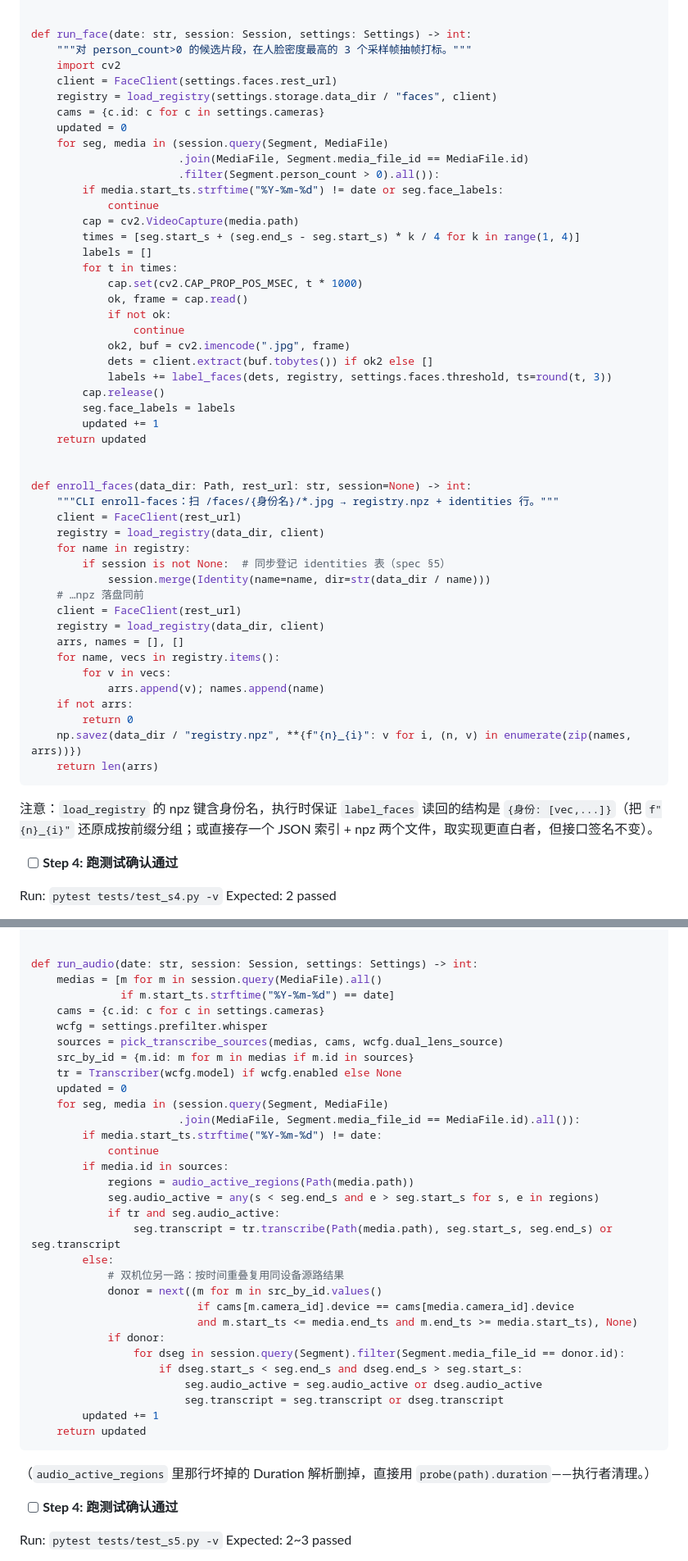
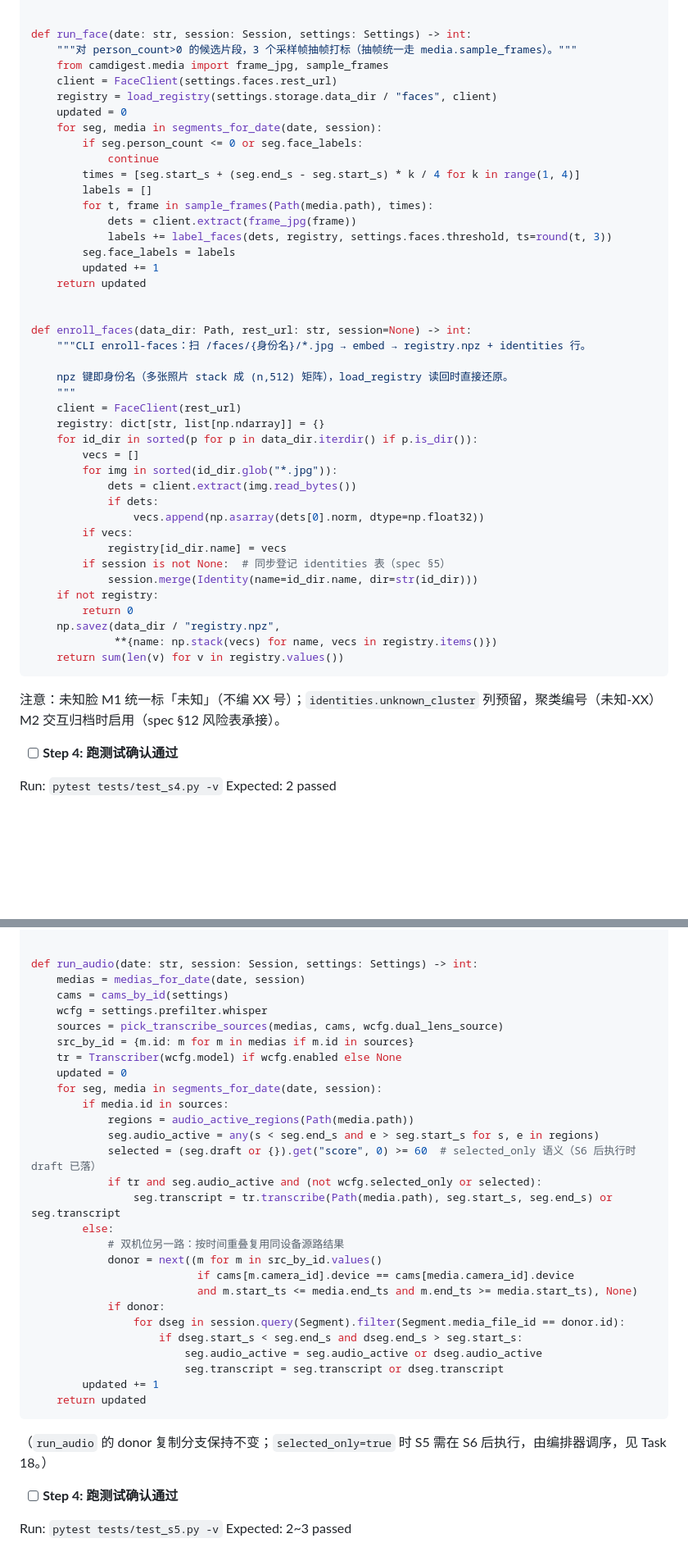
Before and after one commit to nsyan/camdigest, a Markdown page: docs/plans/2026-09-30-m1-cli-pipeline.md, 2 parts joined by grey strips. Shown at 82% size. Drawn GitHub-style; blank space fills up the shorter version.

````diff
--- a/docs/plans/2026-09-30-m1-cli-pipeline.md
+++ b/docs/plans/2026-09-30-m1-cli-pipeline.md
@@ -1238,55 +1276,49 @@ def label_faces(dets: list[FaceDet], registry: dict[str, list[np.ndarray]],
 
 
 def run_face(date: str, session: Session, settings: Settings) -> int:
-    """对 person_count>0 的候选片段，在人脸密度最高的 3 个采样帧抽帧打标。"""
-    import cv2
+    """对 person_count>0 的候选片段，3 个采样帧抽帧打标（抽帧统一走 media.sample_frames）。"""
+    from camdigest.media import frame_jpg, sample_frames
     client = FaceClient(settings.faces.rest_url)
     registry = load_registry(settings.storage.data_dir / "faces", client)
-    cams = {c.id: c for c in settings.cameras}
     updated = 0
-    for seg, media in (session.query(Segment, MediaFile)
-                       .join(MediaFile, Segment.media_file_id == MediaFile.id)
-                       .filter(Segment.person_count > 0).all()):
-        if media.start_ts.strftime("%Y-%m-%d") != date or seg.face_labels:
+    for seg, media in segments_for_date(date, session):
+        if seg.person_count <= 0 or seg.face_labels:
             continue
-        cap = cv2.VideoCapture(media.path)
         times = [seg.start_s + (seg.end_s - seg.start_s) * k / 4 for k in range(1, 4)]
         labels = []
-        for t in times:
-            cap.set(cv2.CAP_PROP_POS_MSEC, t * 1000)
-            ok, frame = cap.read()
-            if not ok:
-                continue
-            ok2, buf = cv2.imencode(".jpg", frame)
-            dets = client.extract(buf.tobytes()) if ok2 else []
+        for t, frame in sample_frames(Path(media.path), times):
+            dets = client.extract(frame_jpg(frame))
             labels += label_faces(dets, registry, settings.faces.threshold, ts=round(t, 3))
-        cap.release()
         seg.face_labels = labels
         updated += 1
     return updated
 
 
 def enroll_faces(data_dir: Path, rest_url: str, session=None) -> int:
-    """CLI enroll-faces：扫 /faces/{身份名}/*.jpg → registry.npz + identities 行。"""
+    """CLI enroll-faces：扫 /faces/{身份名}/*.jpg → embed → registry.npz + identities 行。
+
+    npz 键即身份名（多张照片 stack 成 (n,512) 矩阵），load_registry 读回时直接还原。
+    """
     client = FaceClient(rest_url)
-    registry = load_registry(data_dir, client)
-    for name in registry:
+    registry: dict[str, list[np.ndarray]] = {}
+    for id_dir in sorted(p for p in data_dir.iterdir() if p.is_dir()):
+        vecs = []
+        for img in sorted(id_dir.glob("*.jpg")):
+            dets = client.extract(img.read_bytes())
+            if dets:
+                vecs.append(np.asarray(dets[0].norm, dtype=np.float32))
+        if vecs:
+            registry[id_dir.name] = vecs
         if session is not None:  # 同步登记 identities 表（spec §5）
-            session.merge(Identity(name=name, dir=str(data_dir / name)))
-    # …npz 落盘同前
-    client = FaceClient(rest_url)
-    registry = load_registry(data_dir, client)
-    arrs, names = [], []
-    for name, vecs in registry.items():
-        for v in vecs:
-            arrs.append(v); names.append(name)
-    if not arrs:
+            session.merge(Identity(name=id_dir.name, dir=str(id_dir)))
+    if not registry:
         return 0
-    np.savez(data_dir / "registry.npz", **{f"{n}_{i}": v for i, (n, v) in enumerate(zip(names, arrs))})
-    return len(arrs)
-```
-
-注意：`load_registry` 的 npz 键含身份名，执行时保证 `label_faces` 读回的结构是 `{身份: [vec,...]}`（把 `f"{n}_{i}"` 还原成按前缀分组；或直接存一个 JSON 索引 + npz 两个文件，取实现更直白者，但接口签名不变）。
+    np.savez(data_dir / "registry.npz",
+             **{name: np.stack(vecs) for name, vecs in registry.items()})
+    return sum(len(v) for v in registry.values())
+```
+
+注意：未知脸 M1 统一标「未知」（不编 XX 号）；`identities.unknown_cluster` 列预留，聚类编号（未知-XX）M2 交互归档时启用（spec §12 风险表承接）。
 
 - [ ] **Step 4: 跑测试确认通过**
 
@@ -1406,22 +1438,19 @@ def pick_transcribe_sources(medias: list[MediaFile], cams_by_id: dict, source: s
 
 
 def run_audio(date: str, session: Session, settings: Settings) -> int:
-    medias = [m for m in session.query(MediaFile).all()
-              if m.start_ts.strftime("%Y-%m-%d") == date]
-    cams = {c.id: c for c in settings.cameras}
+    medias = medias_for_date(date, session)
+    cams = cams_by_id(settings)
     wcfg = settings.prefilter.whisper
     sources = pick_transcribe_sources(medias, cams, wcfg.dual_lens_source)
     src_by_id = {m.id: m for m in medias if m.id in sources}
     tr = Transcriber(wcfg.model) if wcfg.enabled else None
     updated = 0
-    for seg, media in (session.query(Segment, MediaFile)
-                       .join(MediaFile, Segment.media_file_id == MediaFile.id).all()):
-        if media.start_ts.strftime("%Y-%m-%d") != date:
-            continue
+    for seg, media in segments_for_date(date, session):
         if media.id in sources:
             regions = audio_active_regions(Path(media.path))
             seg.audio_active = any(s < seg.end_s and e > seg.start_s for s, e in regions)
-            if tr and seg.audio_active:
+            selected = (seg.draft or {}).get("score", 0) >= 60  # selected_only 语义（S6 后执行时 draft 已落）
+            if tr and seg.audio_active and (not wcfg.selected_only or selected):
                 seg.transcript = tr.transcribe(Path(media.path), seg.start_s, seg.end_s) or seg.transcript
         else:
             # 双机位另一路：按时间重叠复用同设备源路结果
@@ -1437,7 +1466,7 @@ def run_audio(date: str, session: Session, settings: Settings) -> int:
     return updated
 ```
 
-（`audio_active_regions` 里那行坏掉的 Duration 解析删掉，直接用 `probe(path).duration`——执行者清理。）
+（`run_audio` 的 donor 复制分支保持不变；`selected_only=true` 时 S5 需在 S6 后执行，由编排器调序，见 Task 18。）
 
 - [ ] **Step 4: 跑测试确认通过**
 
````
Also changed, not shown: other parts of docs/plans/2026-09-30-m1-cli-pipeline.md (+206 -138 lines), docs/architecture.md (+1 -1 lines).
